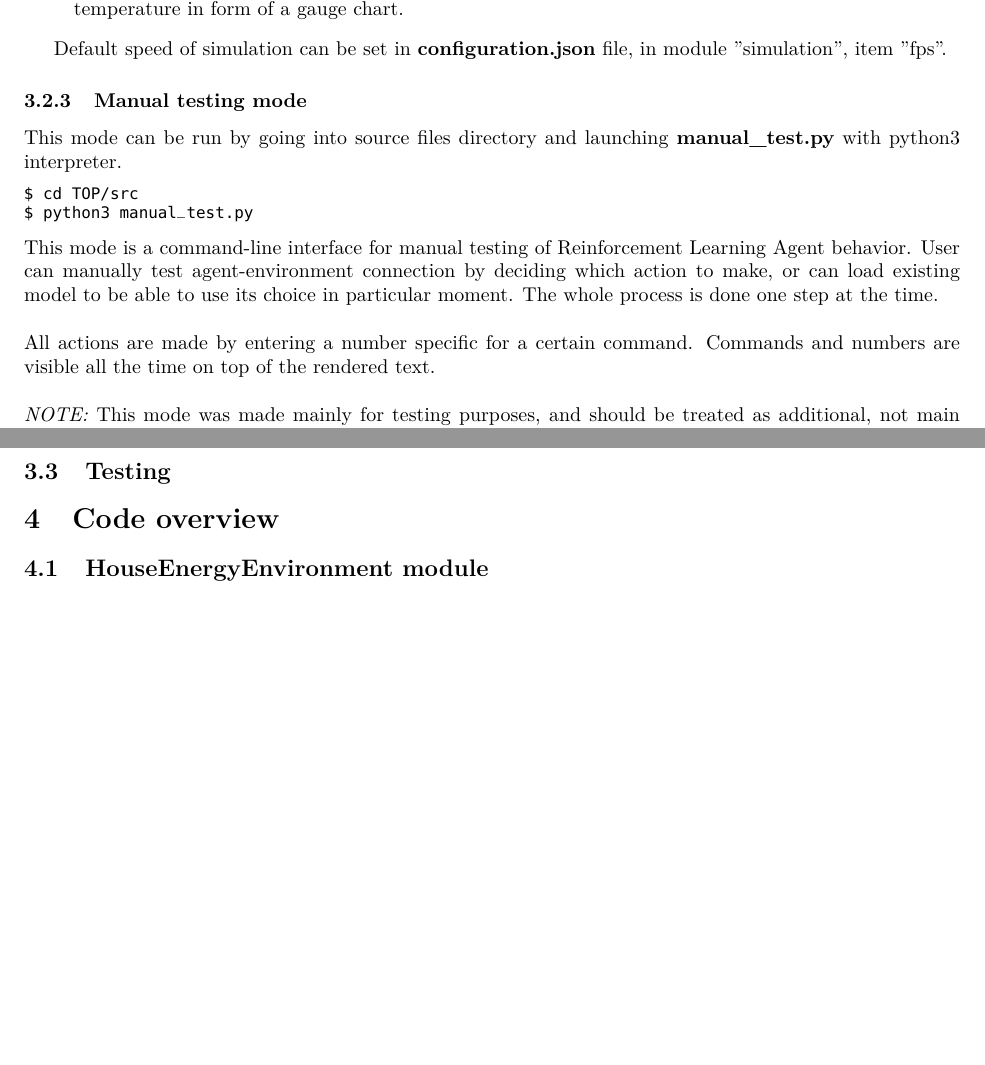
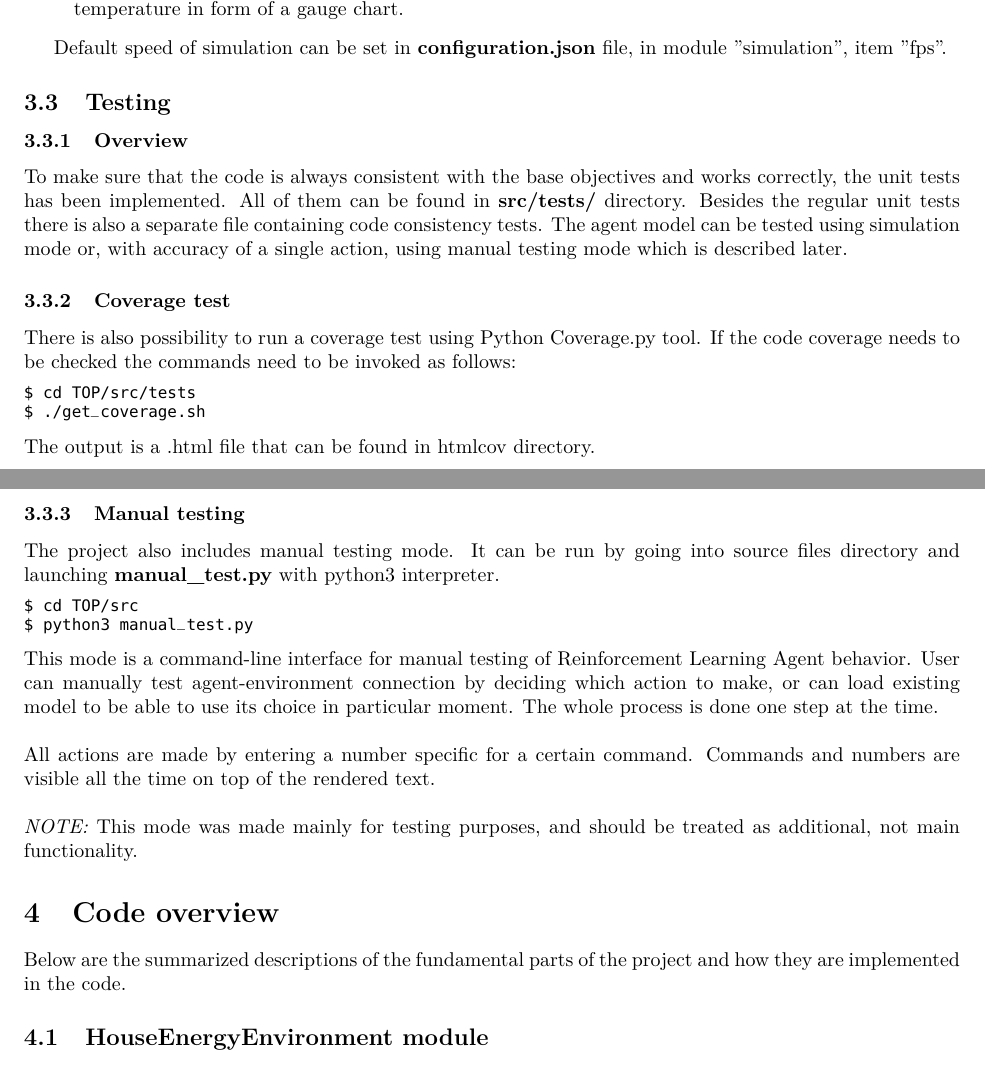
Before and after one commit to JuliaSzulc/Efficient-House-Energy-Management-Using-Self-Learning-AI, a LaTeX paper (documentation/Technical-Docs/documentation.tex): two parts of pages 4 and 5 of 14, joined at a grey line, cut so that both start at the same text, the shorter picture padded with empty space. Compiled offline with pdfLaTeX.

Commit message:
testing in tech doc

```diff
--- a/documentation/Technical-Docs/documentation.tex
+++ b/documentation/Technical-Docs/documentation.tex
@@ -159,8 +159,22 @@ z & toggle charts zoom \\
 \end{itemize}
 
 Default speed of simulation can be set in \textbf{configuration.json} file, in module ''simulation'', item ''fps''.
-\subsubsection{Manual testing mode}
-This mode can be run by going into source files directory and launching \textbf{manual\_test.py} with python3 interpreter.
+
+\subsection{Testing}
+\subsubsection{Overview}
+To make sure that the code is always consistent with the base objectives and works correctly, the unit tests has been implemented. All of them can be found in \textbf{src/tests/} directory. Besides the regular unit tests there is also a separate file containing code consistency tests.
+	The agent model can be tested using simulation mode or, with accuracy of a single action, using manual testing mode which is described later.
+
+\subsubsection{Coverage test}
+There is also possibility to run a coverage test using Python Coverage.py tool. If the code coverage needs to be checked the commands need to be invoked as follows:
+\begin{lstlisting}
+$ cd TOP/src/tests
+$ ./get_coverage.sh
+\end{lstlisting}
+The output is a .html file that can be found in htmlcov directory.
+
+\subsubsection{Manual testing}
+The project also includes manual testing mode. It can be run by going into source files directory and launching \textbf{manual\_test.py} with python3 interpreter.
 \begin{lstlisting}
 $ cd TOP/src
 $ python3 manual_test.py
@@ -169,11 +183,8 @@ This mode is a command-line interface for manual testing of Reinforcement Learni
 All actions are made by entering a number specific for a certain command. Commands and numbers are visible all the time on top of the rendered text. \\\\
 \textit{NOTE:} This mode was made mainly for testing purposes, and should be treated as additional, not main functionality.
 
-\subsection{Testing}
-% Opis testowania projektu. Testy jednostkowe wraz ze sposobem generowania coverage.
-% Do tego manual testing - testowanie środowiska (może być jako subsubsection, a może być jako osobne subsection)
 \section{Code overview}
-% wstępniaczek co znajdziemy w tej sekcji.
+Below are the summarized descriptions of the fundamental parts of the project and how they are implemented in the code.
 \subsection{HouseEnergyEnvironment module}
 The environment where agent is put consists of a few separate classes that depend of each other and allow to create complex working setting that imitates the actual weather and the building.
 \subsubsection{House}
```
Also changed, not shown: documentation/Technical-Docs/documentation.tex (4 more changed lines).
